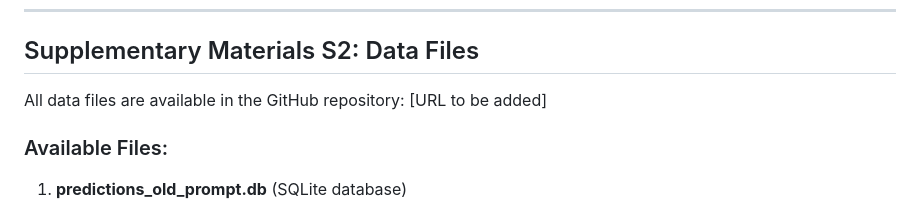
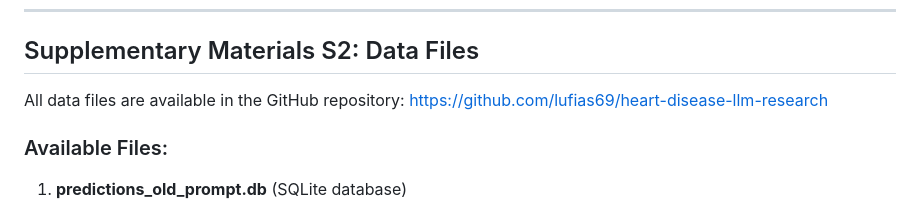
Before and after one commit to lufias69/heart-disease-llm-research, a Markdown page: manuscript/SUPPLEMENTARY_MATERIALS.md, the part around the change. Rendered like a GitHub page.

```diff
--- a/manuscript/SUPPLEMENTARY_MATERIALS.md
+++ b/manuscript/SUPPLEMENTARY_MATERIALS.md
@@ -302,7 +302,7 @@ Thalassemia: 2 (Reversible defect)
 
 ## Supplementary Materials S2: Data Files
 
-All data files are available in the GitHub repository: [URL to be added]
+All data files are available in the GitHub repository: https://github.com/lufias69/heart-disease-llm-research
 
 ### Available Files:
 
```
Also changed, not shown: manuscript/DATA_AVAILABILITY.md (+1 -2 lines).
